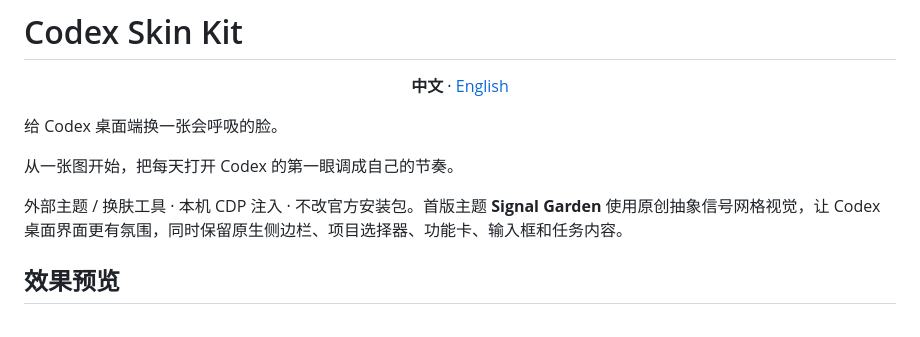
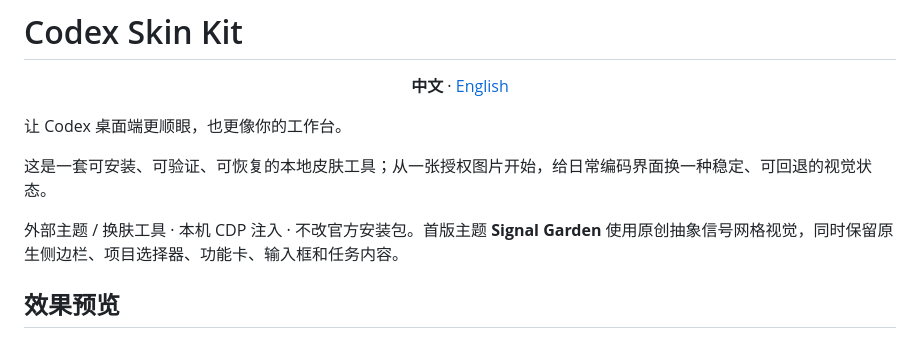
Before and after one commit to dkfjtang/codex-skin-kit, a Markdown page: README.md, the part around the change. Rendered like a GitHub page.

```diff
--- a/README.md
+++ b/README.md
@@ -4,11 +4,11 @@
   <strong>中文</strong> · <a href="./README.en.md">English</a>
 </p>
 
-给 Codex 桌面端换一张会呼吸的脸。
+让 Codex 桌面端更顺眼，也更像你的工作台。
 
-从一张图开始，把每天打开 Codex 的第一眼调成自己的节奏。
+这是一套可安装、可验证、可恢复的本地皮肤工具；从一张授权图片开始，给日常编码界面换一种稳定、可回退的视觉状态。
 
-外部主题 / 换肤工具 · 本机 CDP 注入 · 不改官方安装包。首版主题 **Signal Garden** 使用原创抽象信号网格视觉，让 Codex 桌面界面更有氛围，同时保留原生侧边栏、项目选择器、功能卡、输入框和任务内容。
+外部主题 / 换肤工具 · 本机 CDP 注入 · 不改官方安装包。首版主题 **Signal Garden** 使用原创抽象信号网格视觉，同时保留原生侧边栏、项目选择器、功能卡、输入框和任务内容。
 
 ## 效果预览
 
```
Also changed, not shown: README.en.md (+2 -2 lines).
